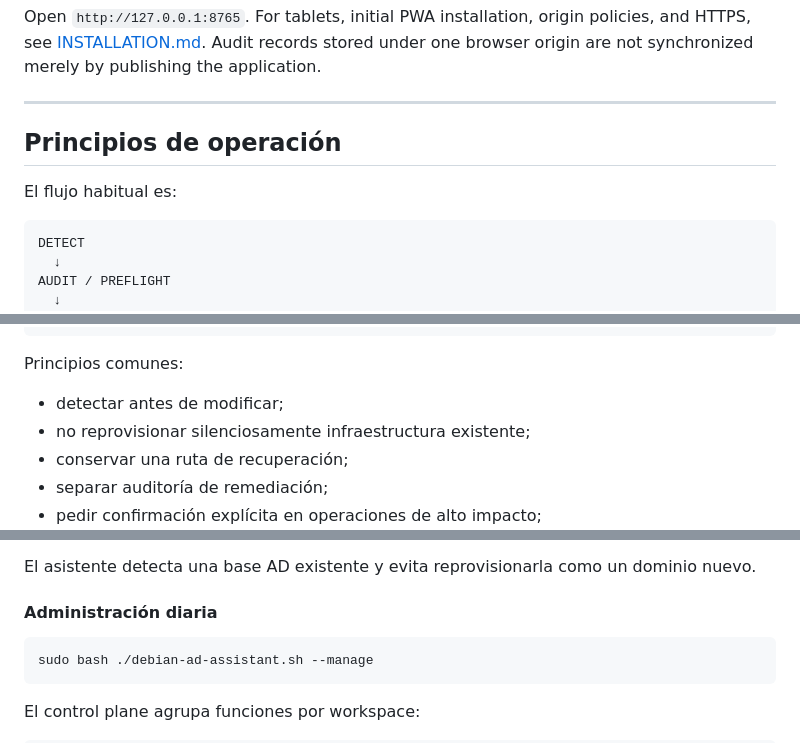
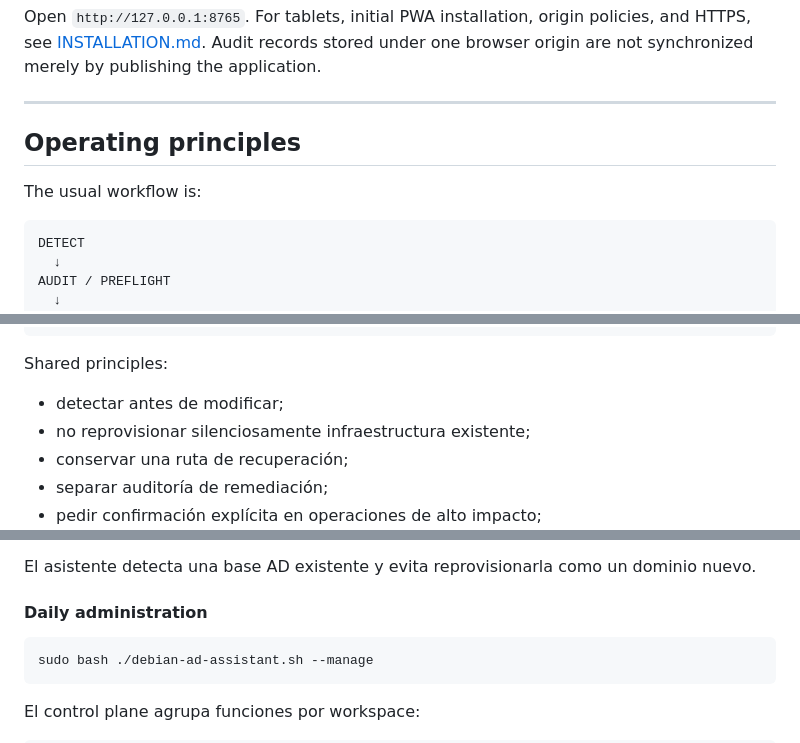
Before and after one commit to sempitern0/hardening-scripts, a Markdown page: README.md, 3 parts joined by grey strips. Rendered like a GitHub page.

````diff
--- a/README.md
+++ b/README.md
@@ -106,9 +106,9 @@ Open `http://127.0.0.1:8765`. For tablets, initial PWA installation, origin poli
 ---
 
 <a id="principios-de-operacion"></a>
-## Principios de operación
-
-El flujo habitual es:
+## Operating principles
+
+The usual workflow is:
 
 ```text
 DETECT
@@ -128,7 +128,7 @@ VALIDATE
 REBOOT / RE-AUDIT
 ```
 
-Principios comunes:
+Shared principles:
 
 - detectar antes de modificar;
 - no reprovisionar silenciosamente infraestructura existente;
@@ -246,7 +246,7 @@ Antes de iniciar:
 
 El asistente detecta una base AD existente y evita reprovisionarla como un dominio nuevo.
 
-#### Administración diaria
+#### Daily administration
 
 ```bash
 sudo bash ./debian-ad-assistant.sh --manage
````
Also changed, not shown: other parts of README.md (+12 -12 lines).
